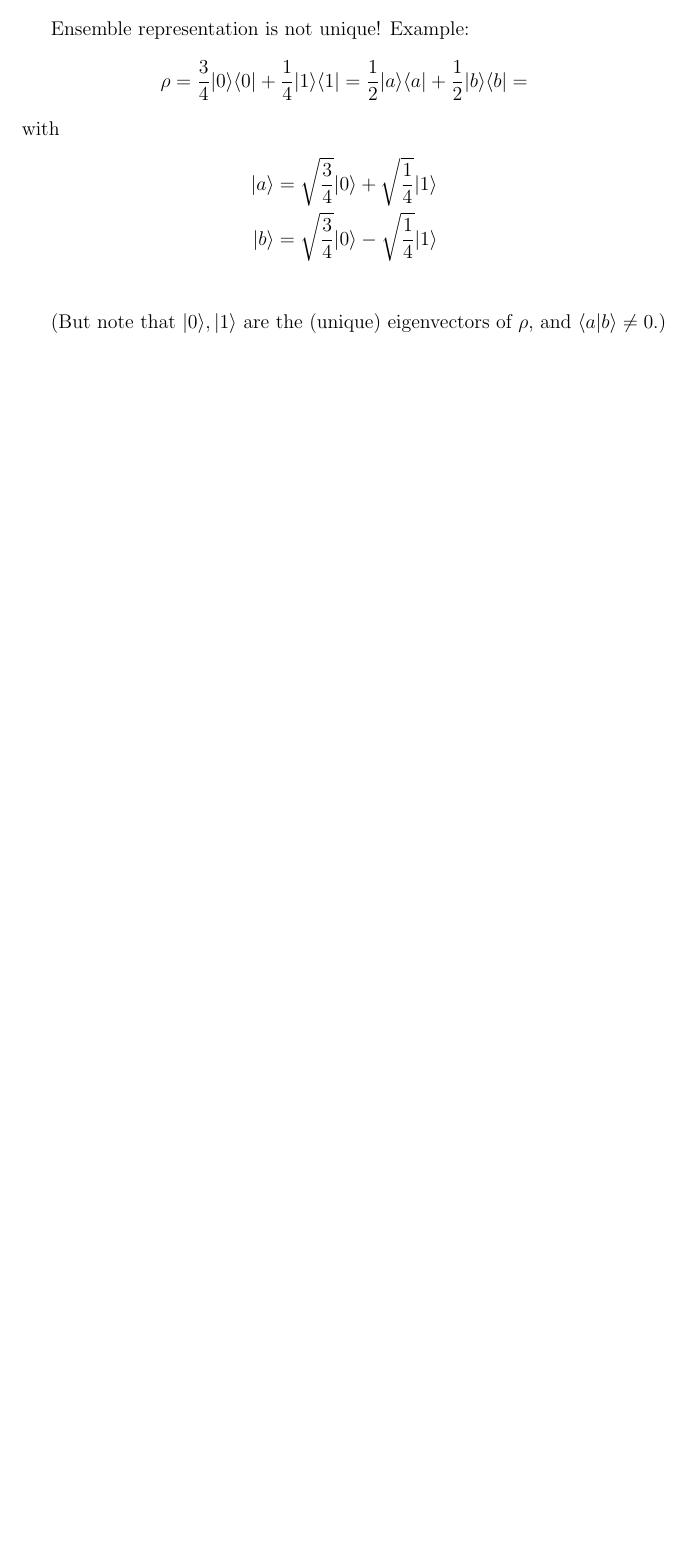
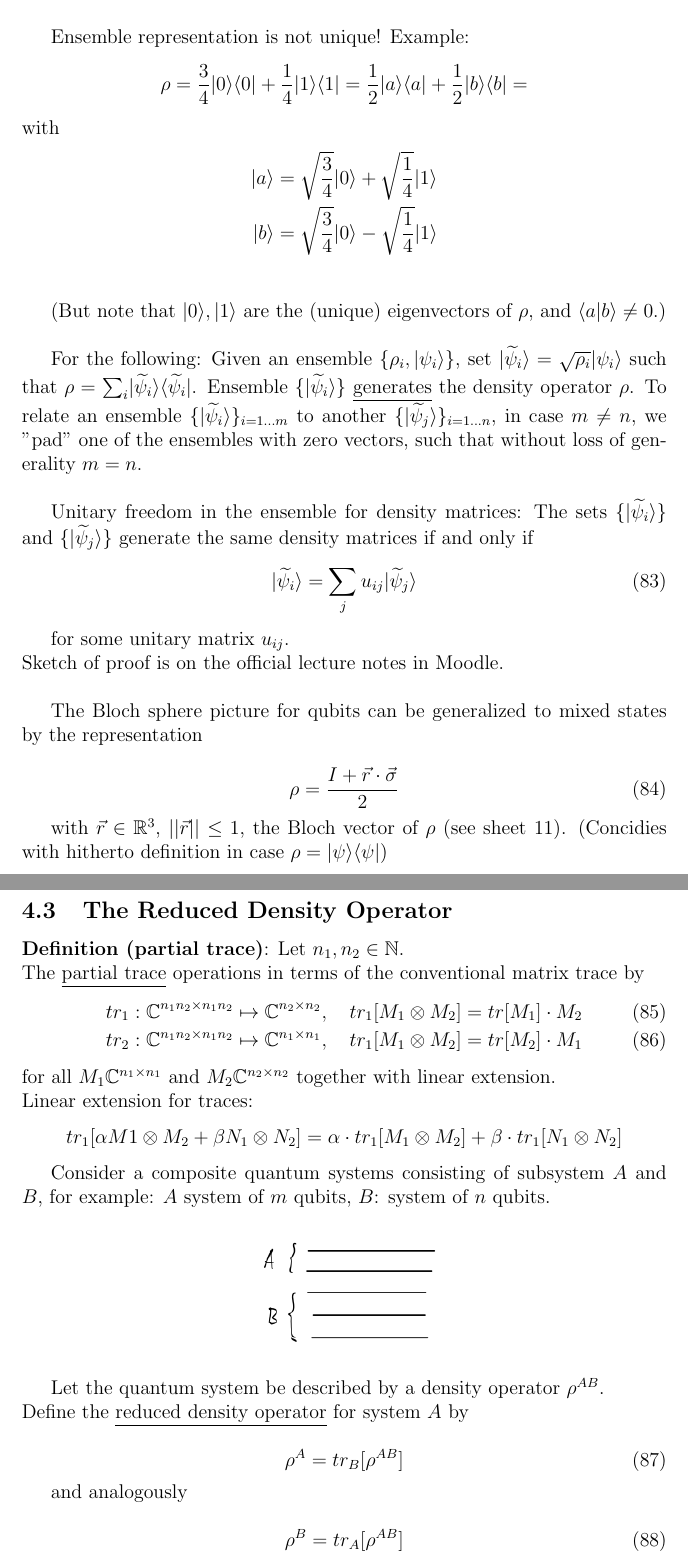
Before and after one commit to leonwind/i2qc-notes, a LaTeX document (main.tex, which reads chapters/chapter_05_density_operator.tex): part of page 34 of 34 before the commit and two parts of pages 34 and 35 of 36 after it, the two joined at a grey line, cut so that both start at the same text, the shorter picture padded with empty space. Compiled offline with pdfLaTeX.

Commit message:
Add lecture from 18/01/23

```diff
--- a/chapters/chapter_05_density_operator.tex
+++ b/chapters/chapter_05_density_operator.tex
@@ -112,3 +112,73 @@ with
 
 (But note that $\ket{0}, \ket{1}$ are the (unique) eigenvectors of $\rho$,
 and $\braket{a}{b} \neq 0$.)
+\newline
+
+For the following: Given an ensemble $\{ \rho_i, \ket{\psi_i} \}$, set
+$\ket{\widetilde{\psi}_i} = \sqrt{\rho_i} \ket{\psi_i}$ such that
+$\rho = \sum_i \ket{\widetilde{\psi}_i} \bra{\widetilde{\psi}_i}$.
+Ensemble $\{ \ket{\widetilde{\psi}_i} \}$ \underline{generates} the density operator $\rho$.
+To relate an ensemble $\{ \ket{\widetilde{\psi}_i} \}_{i=1...m}$ to another
+$\{ \ket{\widetilde{\psi}_j} \}_{i=1...n}$, in case $m \neq n$, we "pad" one of the ensembles
+with zero vectors, such that without loss of generality $m = n$.
+\newline
+
+Unitary freedom in the ensemble for density matrices: The sets
+$\{\ket{\widetilde{\psi}_i}\}$ and $\{\ket{\widetilde{\psi}_j}\}$ generate the same
+density matrices if and only if
+\begin{equation}
+    \ket{\widetilde{\psi}_i} = \sum_j u_{ij} \ket{\widetilde{\psi}_j}
+\end{equation}
+
+for some unitary matrix $u_{ij}$. \\
+Sketch of proof is on the official lecture notes in Moodle.
+\\
+
+The Bloch sphere picture for qubits can be generalized to mixed states by the representation
+
+\begin{equation}
+   \rho = \frac{I + \vec{r} \cdot \vec{\sigma}}{2}
+\end{equation}
+
+with $\vec{r} \in \mathbb{R}^3$, $||\vec{r}|| \leq 1$, the Bloch vector of $\rho$ (see sheet 11).
+(Concidies with hitherto definition in case $\rho = \statepsi \bra{\psi}$)
+
+
+\subsection{The Reduced Density Operator}
+
+\textbf{Definition (partial trace)}: Let $n_1, n_2 \in \mathbb{N}$. \\
+The \underline{partial trace} operations in terms of the conventional matrix trace by
+\begin{align}
+    tr_1 &: \mathbb{C}^{n_1 n_2 \times n_1 n_2} \mapsto \mathbb{C}^{n_2 \times n_2}, \quad
+    tr_1 [M_1 \otimes M_2] = tr[M_1] \cdot M_2 \\
+    tr_2 &: \mathbb{C}^{n_1 n_2 \times n_1 n_2} \mapsto \mathbb{C}^{n_1 \times n_1}, \quad
+    tr_1 [M_1 \otimes M_2] = tr[M_2] \cdot M_1
+\end{align}
+for all $M_1 \mathbb{C}^{n_1 \times n_1}$ and $M_2 \mathbb{C}^{n_2 \times n_2}$ together
+with linear extension. \\
+Linear extension for traces:
+\begin{equation*}
+    tr_1[\alpha M1 \otimes M_2 + \beta N_1 \otimes N_2] =
+    \alpha \cdot tr_1 [M_1 \otimes M_2] + \beta \cdot tr_1[N_1 \otimes N_2]
+\end{equation*}
+
+Consider a composite quantum systems consisting of subsystem $A$ and $B$, for example:
+$A$ system of $m$ qubits, $B$: system of $n$ qubits.
+
+\begin{figure}[H]
+    \centering
+    \includegraphics[scale=0.5]{chapters/res/density-operator-subsystems.png}
+\end{figure}
+
+Let the quantum system be described by a density operator $\rho^{AB}$. \\
+Define the \underline{reduced density operator} for system $A$ by
+
+\begin{equation}
+    \rho^A = tr_B [\rho^{AB}]
+\end{equation}
+
+and analogously
+
+\begin{equation}
+    \rho^B = tr_A [\rho^{AB}]
+\end{equation}
@@ -114,0 +210 @@ and $\braket{a}{b} \neq 0$.)
+        \rho^{AB} &= \frac{1}{\sqrt{2}} (\ket{00} + \ket{11}) (\bra{00} + \bra{11}) \\
```
Also changed, not shown: chapters/res/density-operator-subsystems.png (added), main.pdf, chapters/chapter_05_density_operator.tex (47 more changed lines).
